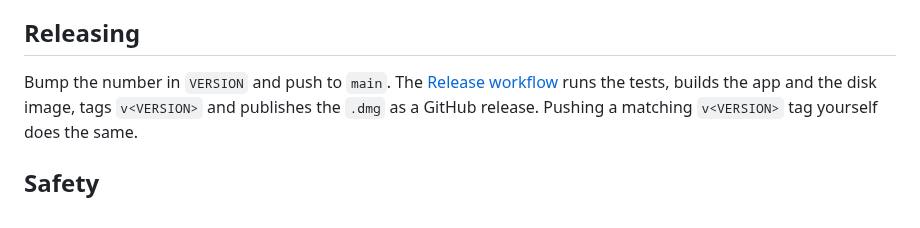
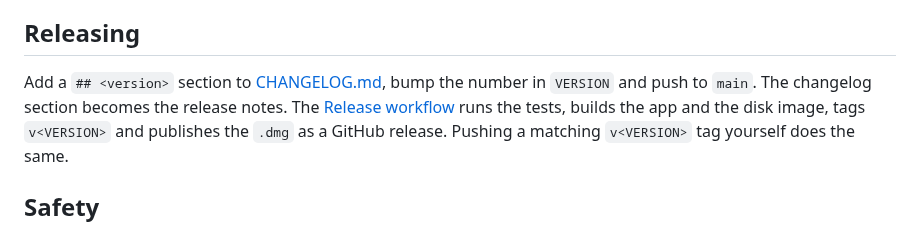
Before and after one commit to 0xbiel/crossover-ffb, a Markdown page: CONTRIBUTING.md, the part around the change. GitHub-like rendering.

```diff
--- a/CONTRIBUTING.md
+++ b/CONTRIBUTING.md
@@ -60,7 +60,7 @@ Useful while developing:
 
 ## Releasing
 
-Bump the number in `VERSION` and push to `main`. The [Release workflow](.github/workflows/release.yml)
+Add a `## <version>` section to [CHANGELOG.md](CHANGELOG.md), bump the number in `VERSION` and push to `main`. The changelog section becomes the release notes. The [Release workflow](.github/workflows/release.yml)
 runs the tests, builds the app and the disk image, tags `v<VERSION>` and publishes the `.dmg`
 as a GitHub release. Pushing a matching `v<VERSION>` tag yourself does the same.
 
```
Also changed, not shown: CHANGELOG.md (added, +25 -0 lines), README.md (+20 -0 lines), bridge/SHARED-MEMORY.md (+1 -0 lines), docs/images/wheel.png (added), 14 other files.
